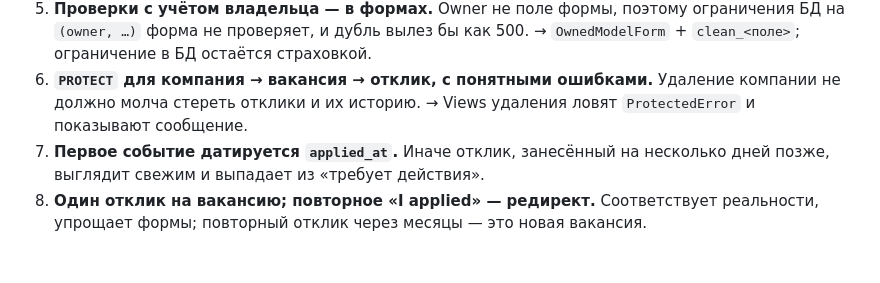
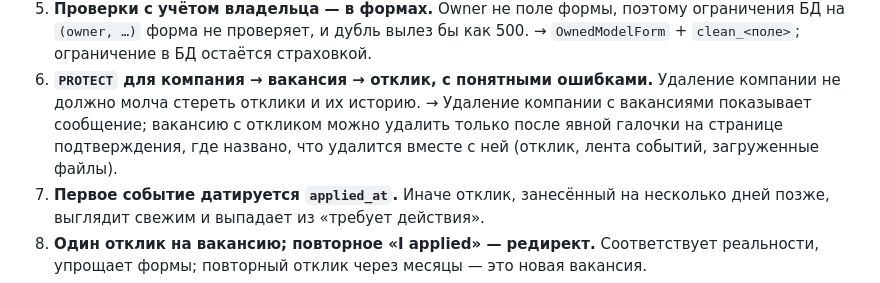
Before and after one commit to OleksiiShcherbynin/job-apply-tracker, a Markdown page: docs/architecture.ru.md, the part around the change. Rendered like a GitHub page; blank space fills up the shorter version.

```diff
--- a/docs/architecture.ru.md
+++ b/docs/architecture.ru.md
@@ -161,7 +161,9 @@ GitHub Actions: ruff (линт + форматирование), тесты с п
    `(owner, …)` форма не проверяет, и дубль вылез бы как 500. → `OwnedModelForm` + `clean_<поле>`;
    ограничение в БД остаётся страховкой.
 6. **`PROTECT` для компания → вакансия → отклик, с понятными ошибками.** Удаление компании не должно
-   молча стереть отклики и их историю. → Views удаления ловят `ProtectedError` и показывают сообщение.
+   молча стереть отклики и их историю. → Удаление компании с вакансиями показывает сообщение;
+   вакансию с откликом можно удалить только после явной галочки на странице подтверждения, где названо,
+   что удалится вместе с ней (отклик, лента событий, загруженные файлы).
 7. **Первое событие датируется `applied_at`.** Иначе отклик, занесённый на несколько дней позже,
    выглядит свежим и выпадает из «требует действия».
 8. **Один отклик на вакансию; повторное «I applied» — редирект.** Соответствует реальности, упрощает
```
Also changed, not shown: docs/architecture.md (+3 -1 lines).
